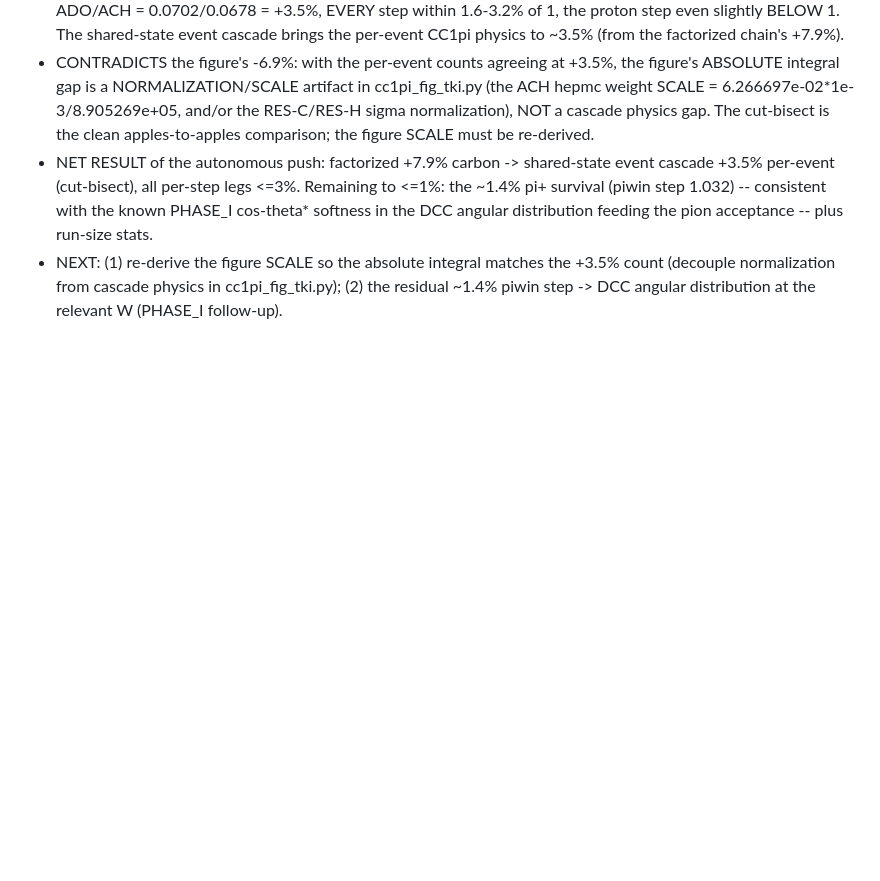
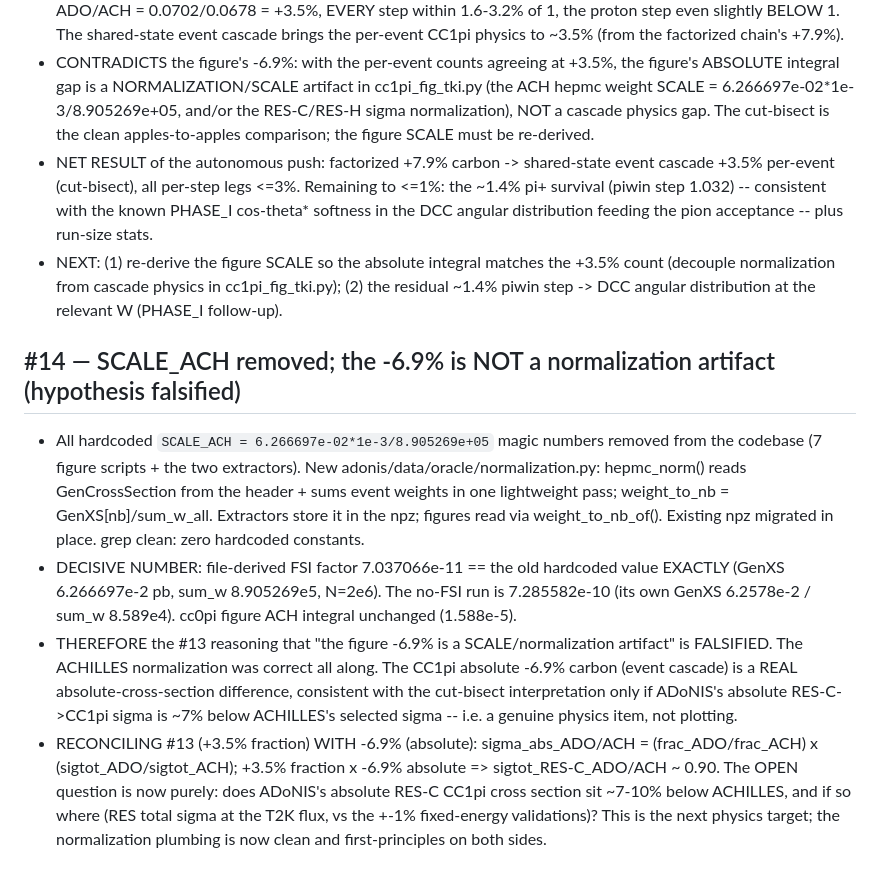
Before and after one commit to cesarjesusvalls/ADoNIS, a Markdown page: docs/logbook/cc1pi_t2k.md, the part around the change. Drawn GitHub-style; blank space fills up the shorter version.

Commit message:
docs: correct #13 -- SCALE was CORRECT (file-derived == hardcoded exactly); -6.9% is a real absolute-sigma item, not a normalization artifact

```diff
--- a/docs/logbook/cc1pi_t2k.md
+++ b/docs/logbook/cc1pi_t2k.md
@@ -305,3 +305,25 @@ Single-harness raw-count bisect (identical cuts, NO SCALE, carbon RES-C both sid
 - NEXT: (1) re-derive the figure SCALE so the absolute integral matches the +3.5% count
   (decouple normalization from cascade physics in cc1pi_fig_tki.py); (2) the residual ~1.4%
   piwin step -> DCC angular distribution at the relevant W (PHASE_I follow-up).
+
+## #14 — SCALE_ACH removed; the -6.9% is NOT a normalization artifact (hypothesis falsified)
+
+- All hardcoded `SCALE_ACH = 6.266697e-02*1e-3/8.905269e+05` magic numbers removed from the
+  codebase (7 figure scripts + the two extractors). New adonis/data/oracle/normalization.py:
+  hepmc_norm() reads GenCrossSection from the header + sums event weights in one lightweight
+  pass; weight_to_nb = GenXS[nb]/sum_w_all. Extractors store it in the npz; figures read via
+  weight_to_nb_of(). Existing npz migrated in place. grep clean: zero hardcoded constants.
+- DECISIVE NUMBER: file-derived FSI factor 7.037066e-11 == the old hardcoded value EXACTLY
+  (GenXS 6.266697e-2 pb, sum_w 8.905269e5, N=2e6). The no-FSI run is 7.285582e-10 (its own
+  GenXS 6.2578e-2 / sum_w 8.589e4). cc0pi figure ACH integral unchanged (1.588e-5).
+- THEREFORE the #13 reasoning that "the figure -6.9% is a SCALE/normalization artifact" is
+  FALSIFIED. The ACHILLES normalization was correct all along. The CC1pi absolute -6.9%
+  carbon (event cascade) is a REAL absolute-cross-section difference, consistent with the
+  cut-bisect interpretation only if ADoNIS's absolute RES-C->CC1pi sigma is ~7% below
+  ACHILLES's selected sigma -- i.e. a genuine physics item, not plotting.
+- RECONCILING #13 (+3.5% fraction) WITH -6.9% (absolute): sigma_abs_ADO/ACH =
+  (frac_ADO/frac_ACH) x (sigtot_ADO/sigtot_ACH); +3.5% fraction x -6.9% absolute =>
+  sigtot_RES-C_ADO/ACH ~ 0.90.  The OPEN question is now purely: does ADoNIS's absolute
+  RES-C CC1pi cross section sit ~7-10% below ACHILLES, and if so where (RES total sigma at
+  the T2K flux, vs the +-1% fixed-energy validations)?  This is the next physics target;
+  the normalization plumbing is now clean and first-principles on both sides.
```
